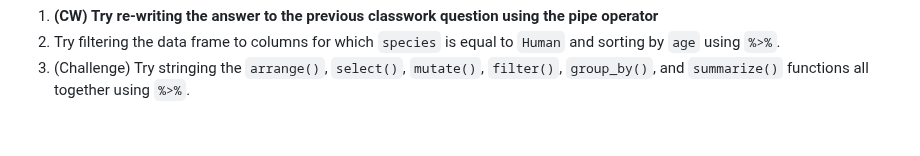
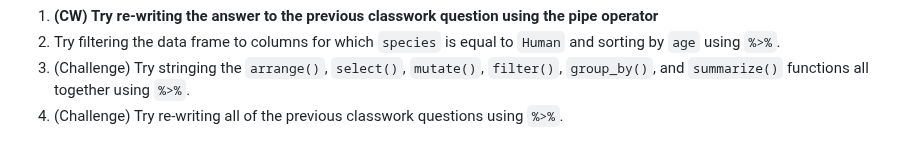
Before and after one commit to juliaolivieri/COMP_162, a Markdown page: lecture8/README.md, the part around the change. GitHub-like rendering.

```diff
--- a/lecture8/README.md
+++ b/lecture8/README.md
@@ -116,3 +116,4 @@ starwars %>%
 1. **(CW) Try re-writing the answer to the previous classwork question using the pipe operator**
 2. Try filtering the data frame to columns for which `species` is equal to `Human` and sorting by `age` using `%>%`.
 3. (Challenge) Try stringing the `arrange()`, `select()`, `mutate()`, `filter()`, `group_by()`, and `summarize()` functions all together using `%>%`.
+4. (Challenge) Try re-writing all of the previous classwork questions using `%>%`.
```
